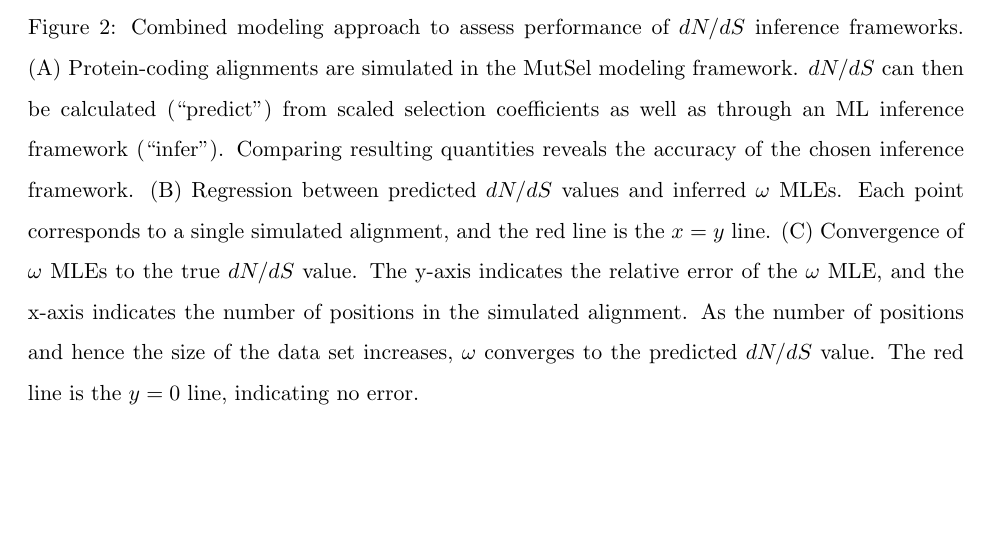
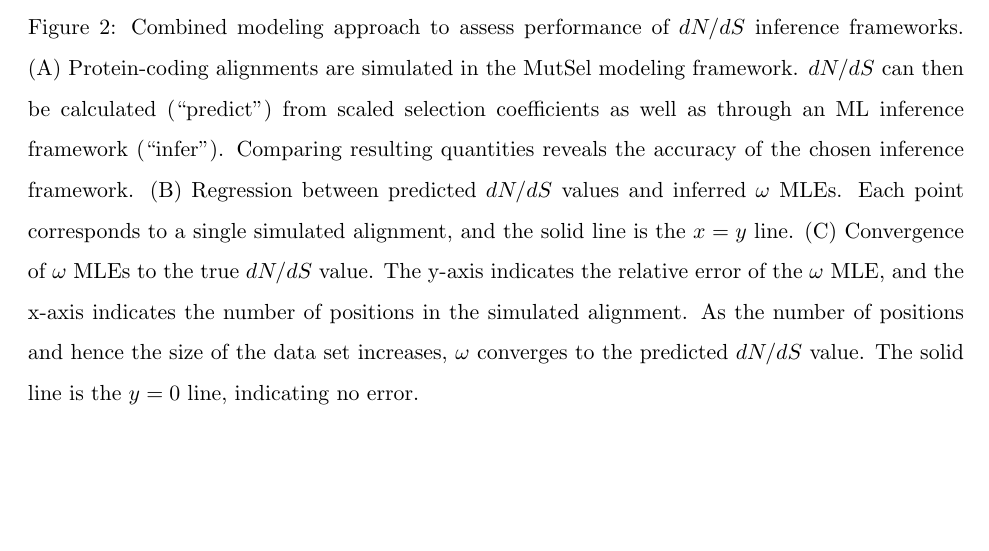
Before and after one commit to clauswilke/Omega_MutSel, a LaTeX paper (Manuscript/omega_mutsel_paper.tex): part of page 26 of 30, cut so that both start at the same text. Compiled offline with pdfLaTeX.

Commit message:
fig updates

```diff
--- a/Manuscript/omega_mutsel_paper.tex
+++ b/Manuscript/omega_mutsel_paper.tex
@@ -307,7 +307,7 @@ This work was supported in part by NIH grant R01 GM088344, ARO grant W911NF-12-1
 
 \begin{figure}[htbp]
 	\centerline{\includegraphics[width=12cm]{figures/MainText/regression_convergence.pdf}}
-	\caption{\label{reg_conv} Combined modeling approach to assess performance of $dN/dS$ inference frameworks. (A) Protein-coding alignments are simulated in the MutSel modeling framework. $dN/dS$ can then be calculated (``predict") from scaled selection coefficients as well as through an ML inference framework (``infer"). Comparing resulting quantities reveals the accuracy of the chosen inference framework. (B) Regression between predicted $dN/dS$ values and inferred $\omega$ MLEs. Each point corresponds to a single simulated alignment, and the red line is the $x=y$ line. (C) Convergence of $\omega$ MLEs to the true $dN/dS$ value. The y-axis indicates the relative error of the $\omega$ MLE, and the x-axis indicates the number of positions in the simulated alignment. As the number of positions and hence the size of the data set increases, $\omega$ converges to the predicted $dN/dS$ value. The red line is the $y=0$ line, indicating no error.}
+	\caption{\label{reg_conv} Combined modeling approach to assess performance of $dN/dS$ inference frameworks. (A) Protein-coding alignments are simulated in the MutSel modeling framework. $dN/dS$ can then be calculated (``predict") from scaled selection coefficients as well as through an ML inference framework (``infer"). Comparing resulting quantities reveals the accuracy of the chosen inference framework. (B) Regression between predicted $dN/dS$ values and inferred $\omega$ MLEs. Each point corresponds to a single simulated alignment, and the solid line is the $x=y$ line. (C) Convergence of $\omega$ MLEs to the true $dN/dS$ value. The y-axis indicates the relative error of the $\omega$ MLE, and the x-axis indicates the number of positions in the simulated alignment. As the number of positions and hence the size of the data set increases, $\omega$ converges to the predicted $dN/dS$ value. The solid line is the $y=0$ line, indicating no error.}
 \end{figure}
 
 \vspace{2cm}
```
Also changed, not shown: Manuscript/omega_mutsel_paper.pdf, Manuscript/omega_mutsel_paper.tex (2 more changed lines).
